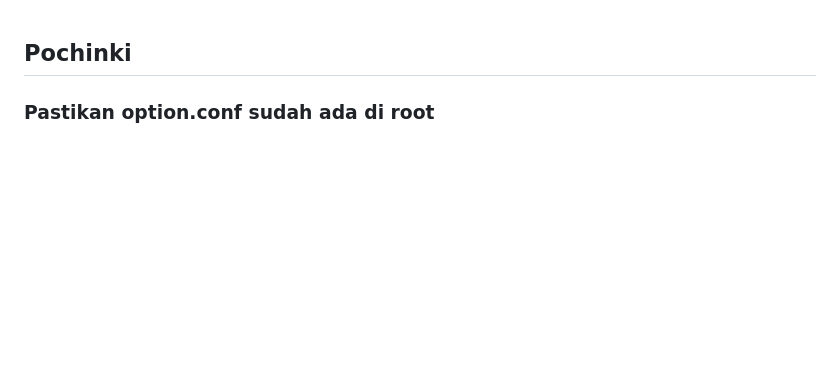
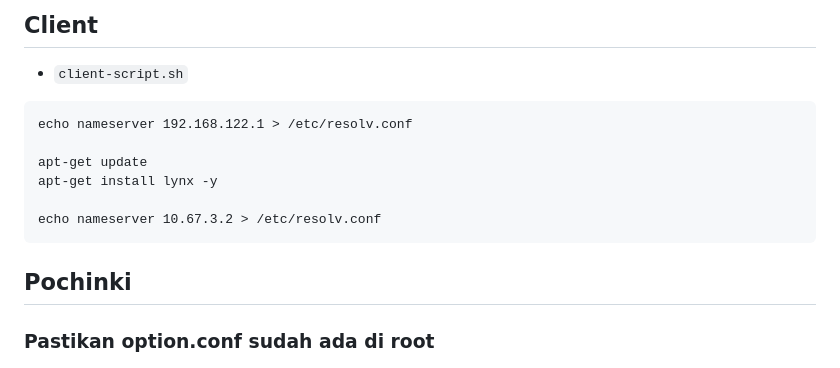
Before and after one commit to afif1731/jarkom-modul-2-it07-2024, a Markdown page: script/README.md, the part around the change. Drawn GitHub-style; blank space fills up the shorter version.

Commit message:
feat: client script

````diff
--- a/script/README.md
+++ b/script/README.md
@@ -1,3 +1,15 @@
+## Client
+
+- `client-script.sh`
+```
+echo nameserver 192.168.122.1 > /etc/resolv.conf
+
+apt-get update
+apt-get install lynx -y
+
+echo nameserver 10.67.3.2 > /etc/resolv.conf
+```
+
 ## Pochinki
 
 ### Pastikan option.conf sudah ada di root
````
